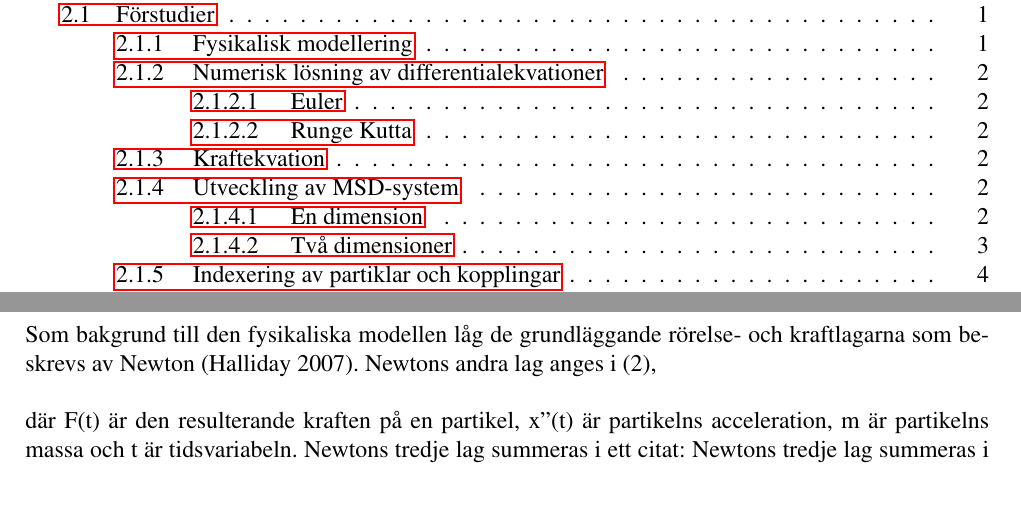
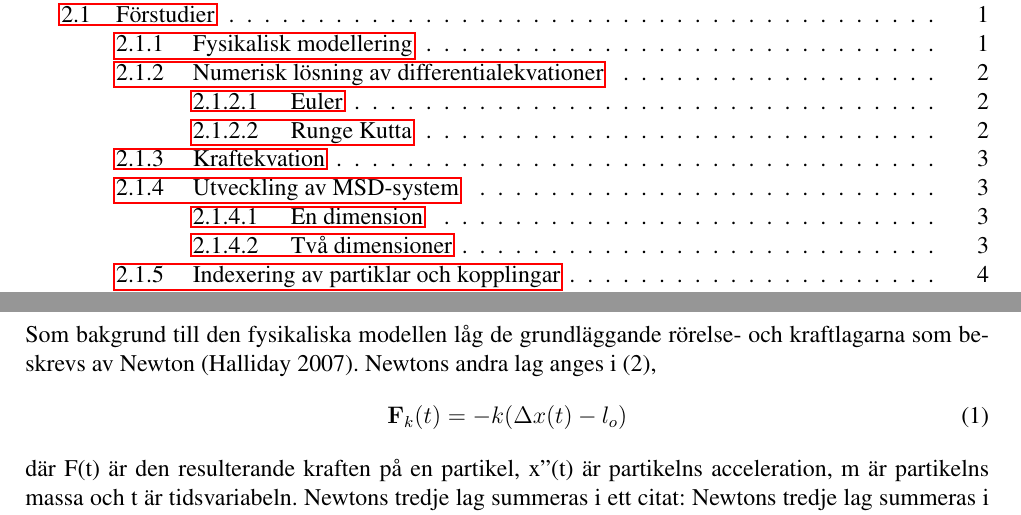
Before and after one commit to kbladin/Modeling-project, a LaTeX paper (Ny Rapport/rapport.tex): two parts of pages 3 and 6 of 14, joined at a grey line, cut so that both start at the same text. Compiled offline with pdfLaTeX.

```diff
--- a/Ny Rapport/rapport.tex
+++ b/Ny Rapport/rapport.tex
@@ -103,8 +103,10 @@
 \end{figure}
 \\Det enkla systemet i Figur \ref{m1m2} utgör grunden för den struktur som används i detta projekt. Genom att utöka systemet med partiklar och samma typ av kopplingar, kan många olika material och former beskrivas, exempelvis tyg, gelé, skumgummi eller liknande. Beroende på parametrarna fjäderkonstanter, dämparkonstanter, massor och fjäderlängder kan realistiska simuleringar av dessa material uppnås.
 \\\\Som bakgrund till den fysikaliska modellen låg de grundläggande rörelse- och kraftlagarna som beskrevs av Newton (Halliday 2007). Newtons andra lag anges i (2),
-\\%Ekvation 2
-\\där F(t) är den resulterande kraften på en partikel, x’’(t) är partikelns acceleration, m är partikelns massa och t är tidsvariabeln. Newtons tredje lag summeras i ett citat:
+\begin{equation}
+	{ \mathbf F }_{ k }(t)=-k(\Delta x(t)-{ l }_{ o })
+\end{equation}
+där F(t) är den resulterande kraften på en partikel, x’’(t) är partikelns acceleration, m är partikelns massa och t är tidsvariabeln. Newtons tredje lag summeras i ett citat:
 Newtons tredje lag summeras i ett citat:
-\begin{quote}''If A puts a force on B, then B puts a force on A, and the two forces are equal in magnitude and have opposite direction.'' (Halliday 2007)\end{quote}
+\begin{quote}\begin{center}\textit{''If A puts a force on B, then B puts a force on A, and the two forces are equal in magnitude and have opposite direction.''} (Halliday 2007)\end{center}\end{quote}
 Fjädrarna modellerades med Hookes lag som anges i (3),
```
Also changed, not shown: Ny Rapport/Bilder/Anim1.png (added), Ny Rapport/Bilder/Anim2.png (added), Ny Rapport/rapport.tex (7 more changed lines).
